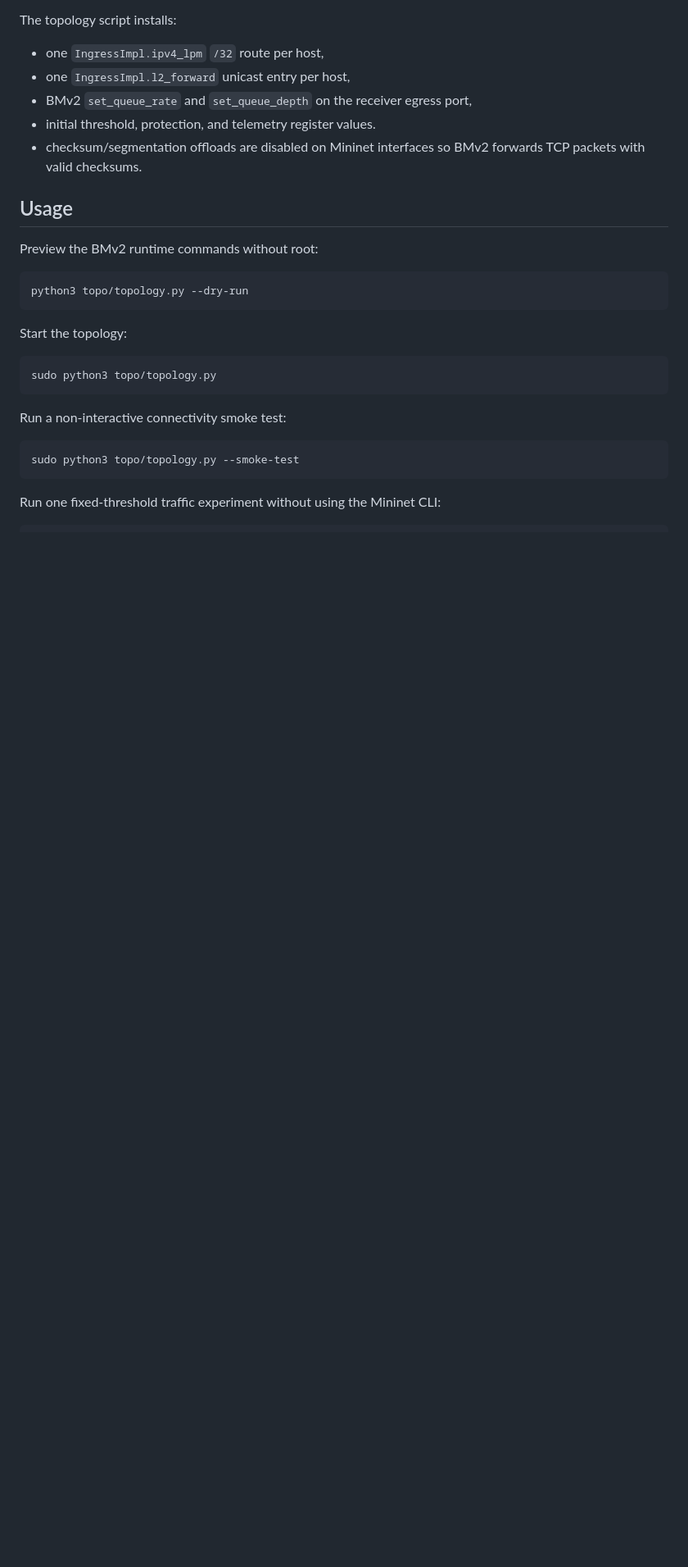
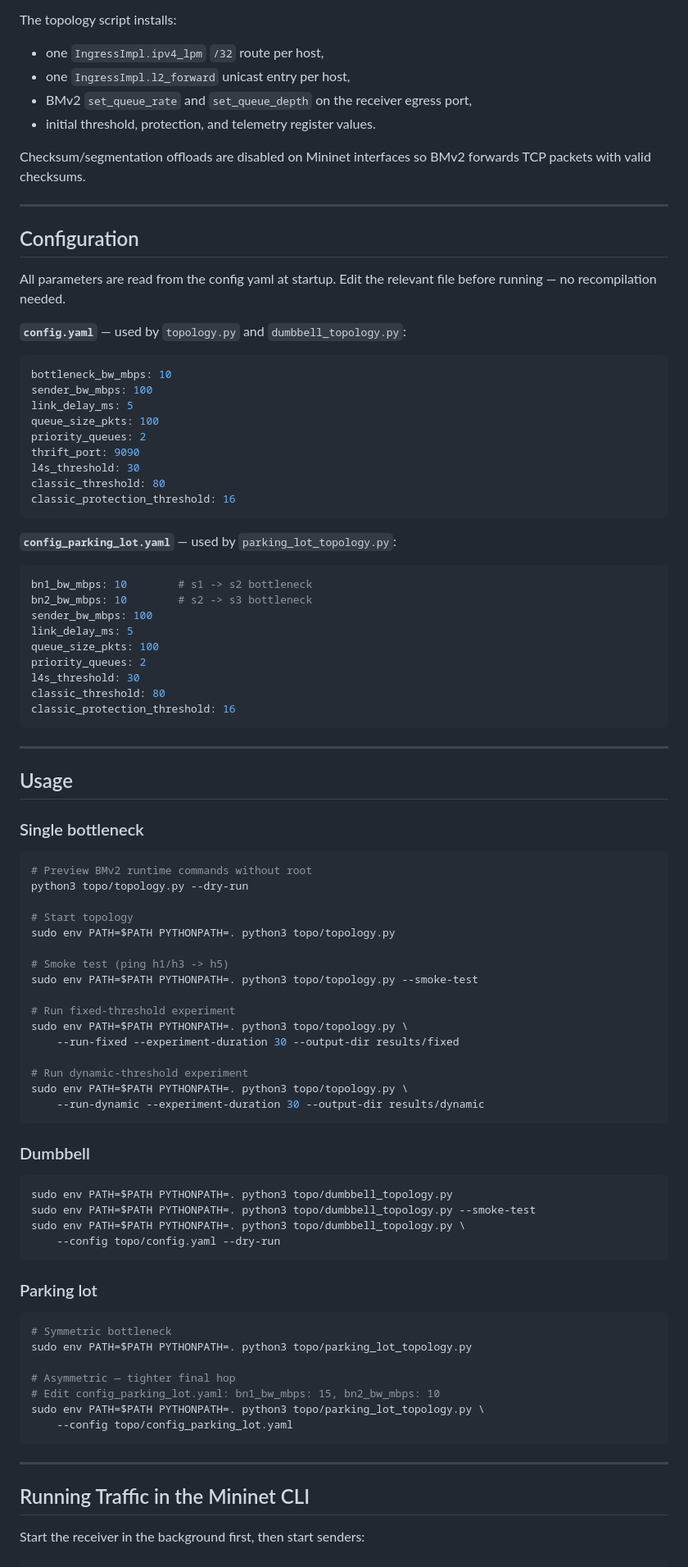
Before and after one commit to FardeenCODEIIEST/L4S-CS6045-Project, a Markdown page: topo/README.md, the part around one of its changes. Shown at 82% size. Drawn GitHub-style; blank space fills up the shorter version.

````diff
--- a/topo/README.md
+++ b/topo/README.md
@@ -32,29 +82,95 @@ The topology script installs:
 - one `IngressImpl.l2_forward` unicast entry per host,
 - BMv2 `set_queue_rate` and `set_queue_depth` on the receiver egress port,
 - initial threshold, protection, and telemetry register values.
-- checksum/segmentation offloads are disabled on Mininet interfaces so BMv2
-  forwards TCP packets with valid checksums.
+
+Checksum/segmentation offloads are disabled on Mininet interfaces so BMv2
+forwards TCP packets with valid checksums.
+
+---
+
+## Configuration
+
+All parameters are read from the config yaml at startup. Edit the relevant
+file before running — no recompilation needed.
+
+**`config.yaml`** — used by `topology.py` and `dumbbell_topology.py`:
+
+```yaml
+bottleneck_bw_mbps: 10
+sender_bw_mbps: 100
+link_delay_ms: 5
+queue_size_pkts: 100
+priority_queues: 2
+thrift_port: 9090
+l4s_threshold: 30
+classic_threshold: 80
+classic_protection_threshold: 16
+```
+
+**`config_parking_lot.yaml`** — used by `parking_lot_topology.py`:
+
+```yaml
+bn1_bw_mbps: 10        # s1 -> s2 bottleneck
+bn2_bw_mbps: 10        # s2 -> s3 bottleneck
+sender_bw_mbps: 100
+link_delay_ms: 5
+queue_size_pkts: 100
+priority_queues: 2
+l4s_threshold: 30
+classic_threshold: 80
+classic_protection_threshold: 16
+```
+
+---
 
 ## Usage
 
-Preview the BMv2 runtime commands without root:
+### Single bottleneck
 
 ```bash
+# Preview BMv2 runtime commands without root
 python3 topo/topology.py --dry-run
+
+# Start topology
+sudo env PATH=$PATH PYTHONPATH=. python3 topo/topology.py
+
+# Smoke test (ping h1/h3 -> h5)
+sudo env PATH=$PATH PYTHONPATH=. python3 topo/topology.py --smoke-test
+
+# Run fixed-threshold experiment
+sudo env PATH=$PATH PYTHONPATH=. python3 topo/topology.py \
+    --run-fixed --experiment-duration 30 --output-dir results/fixed
+
+# Run dynamic-threshold experiment
+sudo env PATH=$PATH PYTHONPATH=. python3 topo/topology.py \
+    --run-dynamic --experiment-duration 30 --output-dir results/dynamic
 ```
 
-Start the topology:
+### Dumbbell
 
 ```bash
-sudo python3 topo/topology.py
+sudo env PATH=$PATH PYTHONPATH=. python3 topo/dumbbell_topology.py
+sudo env PATH=$PATH PYTHONPATH=. python3 topo/dumbbell_topology.py --smoke-test
+sudo env PATH=$PATH PYTHONPATH=. python3 topo/dumbbell_topology.py \
+    --config topo/config.yaml --dry-run
 ```
 
-Run a non-interactive connectivity smoke test:
+### Parking lot
 
 ```bash
-sudo python3 topo/topology.py --smoke-test
+# Symmetric bottleneck
+sudo env PATH=$PATH PYTHONPATH=. python3 topo/parking_lot_topology.py
+
+# Asymmetric — tighter final hop
+# Edit config_parking_lot.yaml: bn1_bw_mbps: 15, bn2_bw_mbps: 10
+sudo env PATH=$PATH PYTHONPATH=. python3 topo/parking_lot_topology.py \
+    --config topo/config_parking_lot.yaml
 ```
 
-Run one fixed-threshold traffic experiment without using the Mininet CLI:
+---
+
+## Running Traffic in the Mininet CLI
+
+Start the receiver in the background first, then start senders:
 
 ```bash
````
Also changed, not shown: other parts of topo/README.md (+76 -43 lines).
